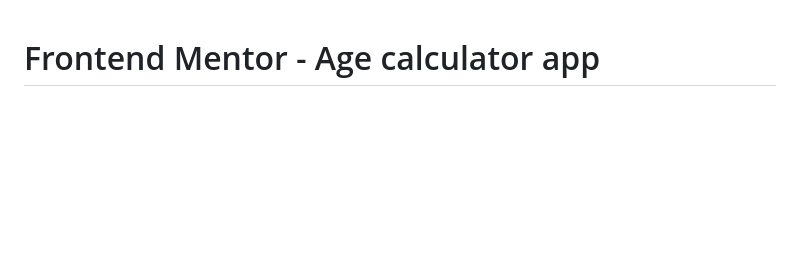
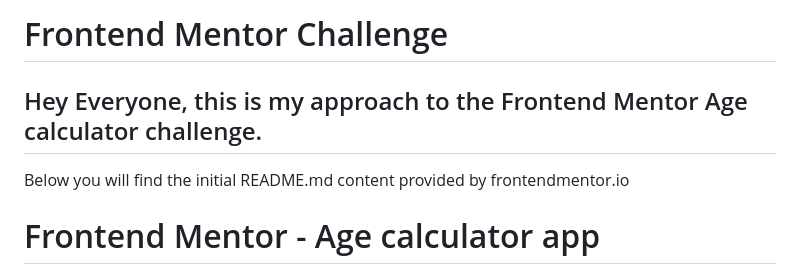
Before and after one commit to TimDehler/Age-Calculator, a Markdown page: README.md, the part around the change. Rendered like a GitHub page; blank space fills up the shorter version.

```diff
--- a/README.md
+++ b/README.md
@@ -1,3 +1,9 @@
+# Frontend Mentor Challenge
+
+## Hey Everyone, this is my approach to the Frontend Mentor Age calculator challenge.
+Below you will find the initial README.md content provided by frontendmentor.io
+
+
 # Frontend Mentor - Age calculator app
 
 ![Design preview for the Age calculator app coding challenge](./design/desktop-preview.jpg)
```
